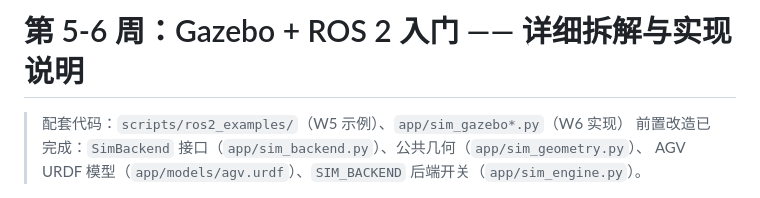
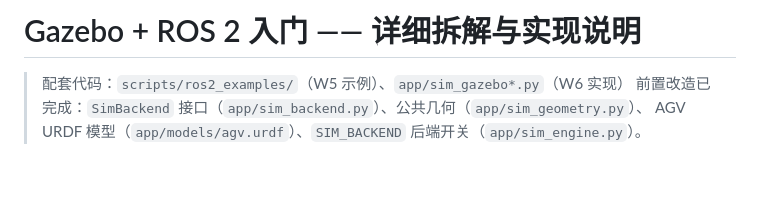
Before and after one commit to Chandler0591/ai-agent-system, a Markdown page: docs/gazebo-ros2-roadmap.md, the part around the change. Rendered like a GitHub page; blank space fills up the shorter version.

```diff
--- a/docs/W5-W6-gazebo-ros2-roadmap.md
+++ b/docs/gazebo-ros2-roadmap.md
@@ -1,4 +1,4 @@
-# 第 5-6 周：Gazebo + ROS 2 入门 —— 详细拆解与实现说明
+# Gazebo + ROS 2 入门 —— 详细拆解与实现说明
 
 > 配套代码：`scripts/ros2_examples/`（W5 示例）、`app/sim_gazebo*.py`（W6 实现）
 > 前置改造已完成：`SimBackend` 接口（`app/sim_backend.py`）、公共几何（`app/sim_geometry.py`）、
```
Also changed, not shown: README.md (+1 -1 lines).
